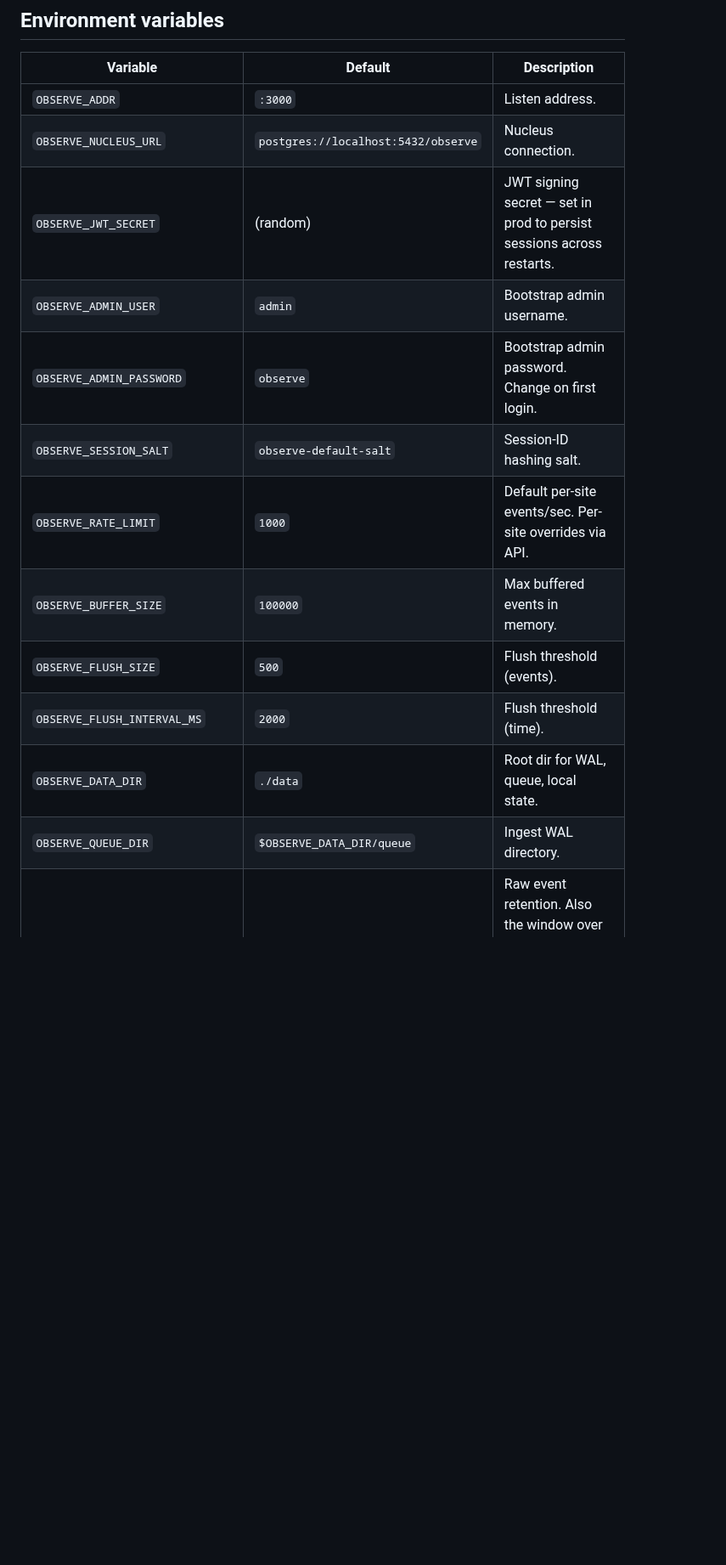
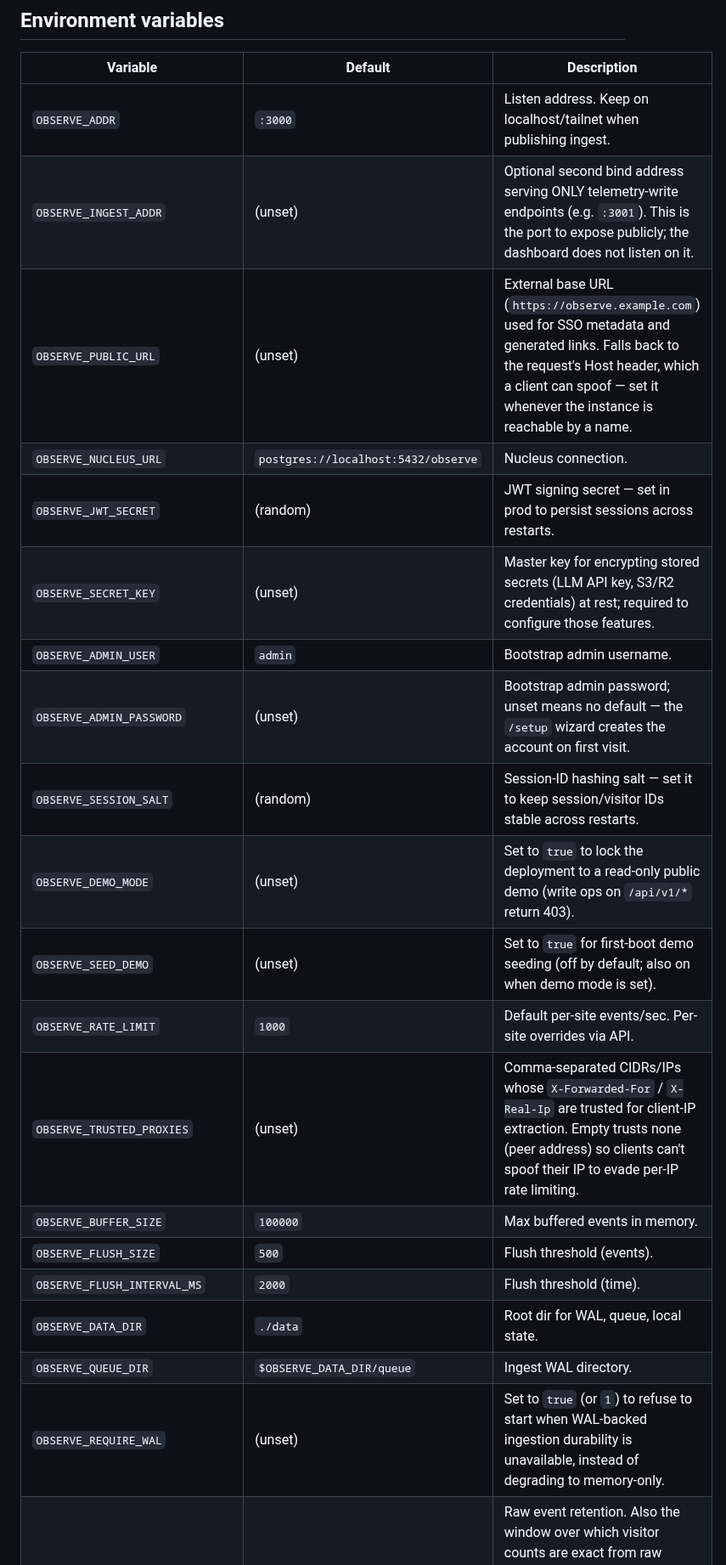
Before and after one commit to useteploy/teploy-observe, a Markdown page: README.md, the part around the change. Shown at 85% size. Drawn GitHub-style; blank space fills up the shorter version.

Commit message:
[teploy-observe#2] README env-var table: fix two wrong defaults, add
Teploy Ship run-28584ad7

```diff
--- a/README.md
+++ b/README.md
@@ -212,18 +212,25 @@ observeErrors.addBreadcrumb({ type: "user", category: "click", message: "Button"
 
 | Variable | Default | Description |
 |----------|---------|-------------|
-| `OBSERVE_ADDR` | `:3000` | Listen address. |
+| `OBSERVE_ADDR` | `:3000` | Listen address. Keep on localhost/tailnet when publishing ingest. |
+| `OBSERVE_INGEST_ADDR` | (unset) | Optional second bind address serving ONLY telemetry-write endpoints (e.g. `:3001`). This is the port to expose publicly; the dashboard does not listen on it. |
+| `OBSERVE_PUBLIC_URL` | (unset) | External base URL (`https://observe.example.com`) used for SSO metadata and generated links. Falls back to the request's Host header, which a client can spoof — set it whenever the instance is reachable by a name. |
 | `OBSERVE_NUCLEUS_URL` | `postgres://localhost:5432/observe` | Nucleus connection. |
 | `OBSERVE_JWT_SECRET` | (random) | JWT signing secret — set in prod to persist sessions across restarts. |
+| `OBSERVE_SECRET_KEY` | (unset) | Master key for encrypting stored secrets (LLM API key, S3/R2 credentials) at rest; required to configure those features. |
 | `OBSERVE_ADMIN_USER` | `admin` | Bootstrap admin username. |
-| `OBSERVE_ADMIN_PASSWORD` | `observe` | Bootstrap admin password. Change on first login. |
-| `OBSERVE_SESSION_SALT` | `observe-default-salt` | Session-ID hashing salt. |
+| `OBSERVE_ADMIN_PASSWORD` | (unset) | Bootstrap admin password; unset means no default — the `/setup` wizard creates the account on first visit. |
+| `OBSERVE_SESSION_SALT` | (random) | Session-ID hashing salt — set it to keep session/visitor IDs stable across restarts. |
+| `OBSERVE_DEMO_MODE` | (unset) | Set to `true` to lock the deployment to a read-only public demo (write ops on `/api/v1/*` return 403). |
+| `OBSERVE_SEED_DEMO` | (unset) | Set to `true` for first-boot demo seeding (off by default; also on when demo mode is set). |
 | `OBSERVE_RATE_LIMIT` | `1000` | Default per-site events/sec. Per-site overrides via API. |
+| `OBSERVE_TRUSTED_PROXIES` | (unset) | Comma-separated CIDRs/IPs whose `X-Forwarded-For` / `X-Real-Ip` are trusted for client-IP extraction. Empty trusts none (peer address) so clients can't spoof their IP to evade per-IP rate limiting. |
 | `OBSERVE_BUFFER_SIZE` | `100000` | Max buffered events in memory. |
 | `OBSERVE_FLUSH_SIZE` | `500` | Flush threshold (events). |
 | `OBSERVE_FLUSH_INTERVAL_MS` | `2000` | Flush threshold (time). |
 | `OBSERVE_DATA_DIR` | `./data` | Root dir for WAL, queue, local state. |
 | `OBSERVE_QUEUE_DIR` | `$OBSERVE_DATA_DIR/queue` | Ingest WAL directory. |
+| `OBSERVE_REQUIRE_WAL` | (unset) | Set to `true` (or `1`) to refuse to start when WAL-backed ingestion durability is unavailable, instead of degrading to memory-only. |
 | `OBSERVE_RAW_RETENTION_DAYS` | `30` | Raw event retention. Also the window over which visitor counts are exact from raw events; past it they are counted from the `sessions` table (90 days), and past both the dashboard says which window the figure covers. |
 | `OBSERVE_HOURLY_RETENTION_DAYS` | `365` | Hourly rollup retention. |
 | `OBSERVE_LOG_ROUTES` | `0` | Set to `1` to print route table at boot. |
```
